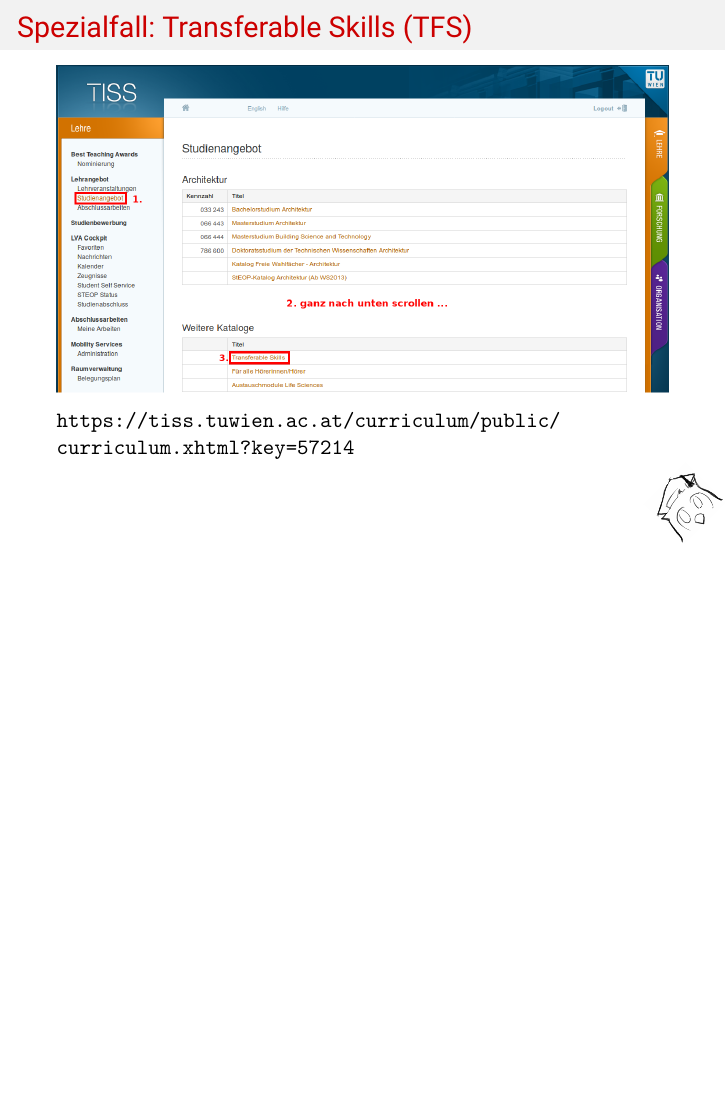
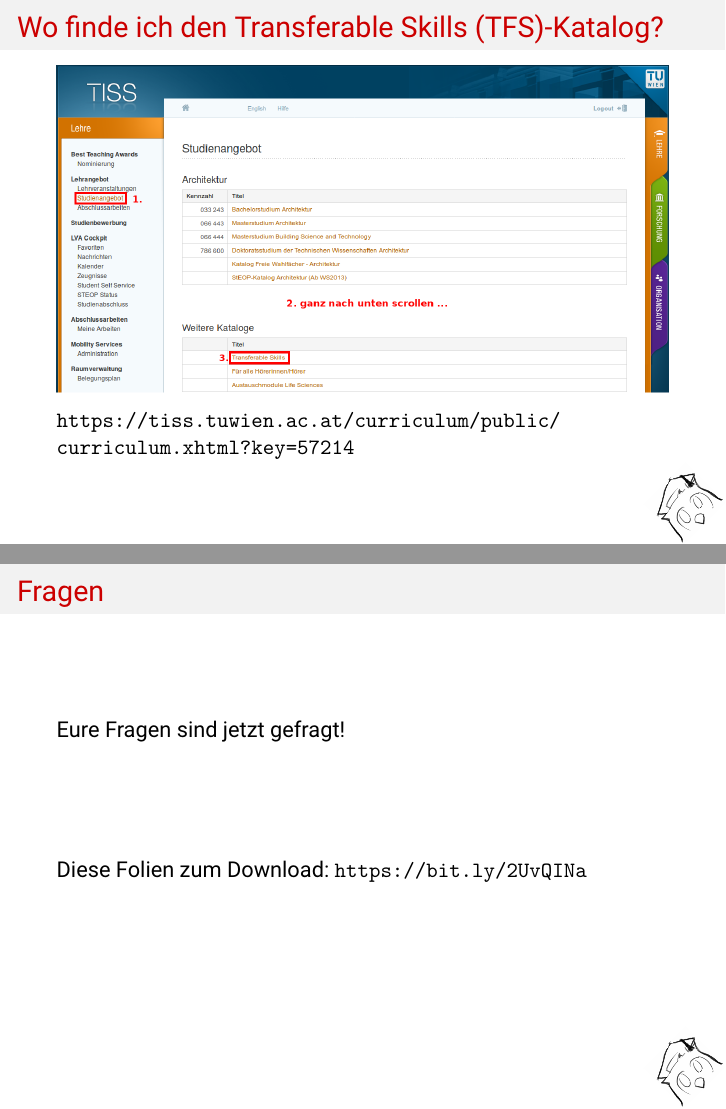
Before and after one commit to Lukas0907/howtouni, LaTeX slides (slides/slides.tex): page 51 of 64 before the commit and pages 51 and 62 of 65 after it, the two joined at a grey line, the shorter picture padded with empty space. Compiled offline with pdfLaTeX.

Commit message:
add slides for downloading

```diff
--- a/slides/slides.tex
+++ b/slides/slides.tex
@@ -236,7 +236,7 @@
     \end{itemize}
 \end{frame}
 
-\begin{frame}{Spezialfall: Transferable Skills (TFS)}
+\begin{frame}{Wo finde ich den Transferable Skills (TFS)-Katalog?}
     \begin{figure}[htp]
         \includegraphics[width=1.0\textwidth]{tiss_tfs.png}
     \end{figure}
@@ -274,7 +276,9 @@
 
 \section*{Abschluss}
 \begin{frame}{Fragen}
-    Eure Fragen sind jetzt gefragt!
+    Eure Fragen sind jetzt gefragt!\\
+    \vspace{2cm}
+    Diese Folien zum Download: \url{https://bit.ly/2UvQINa}
 \end{frame}
 
 \begin{frame}{\ldots und weiter?}
```
Also changed, not shown: slides/slides.tex (5 more changed lines).
